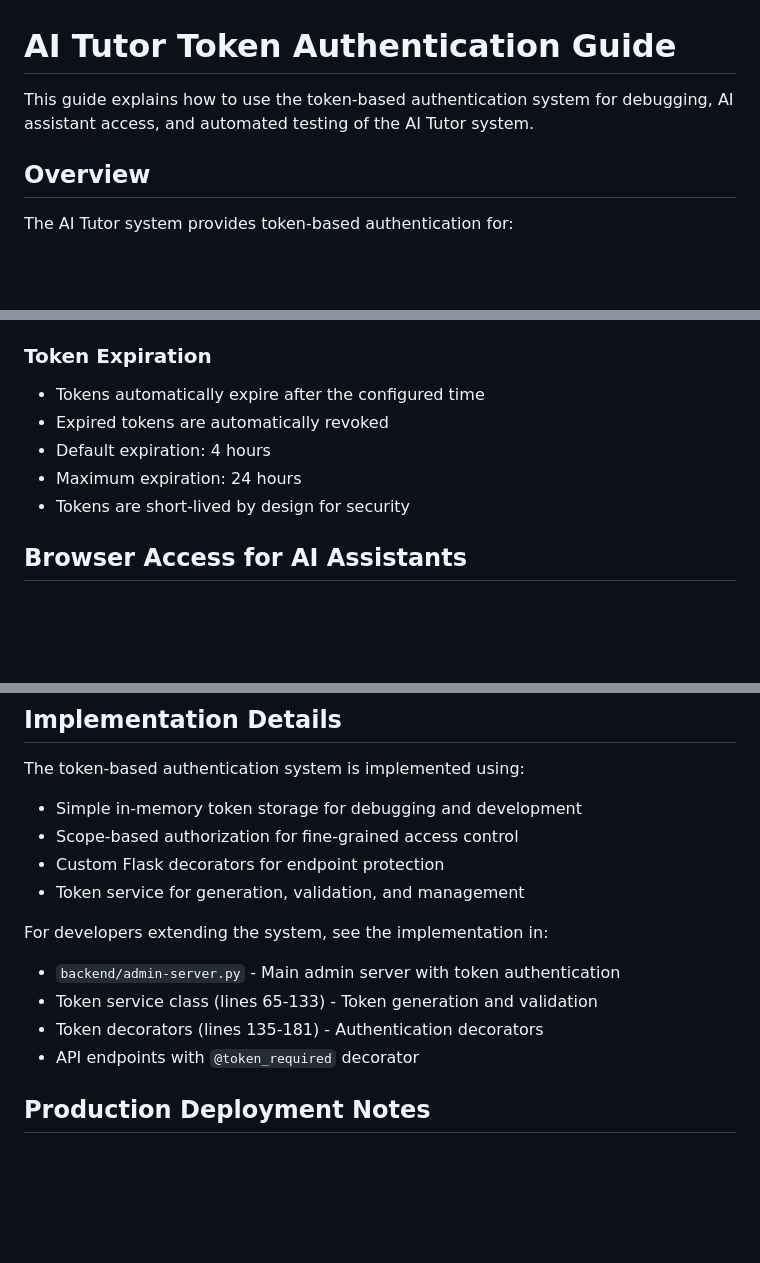
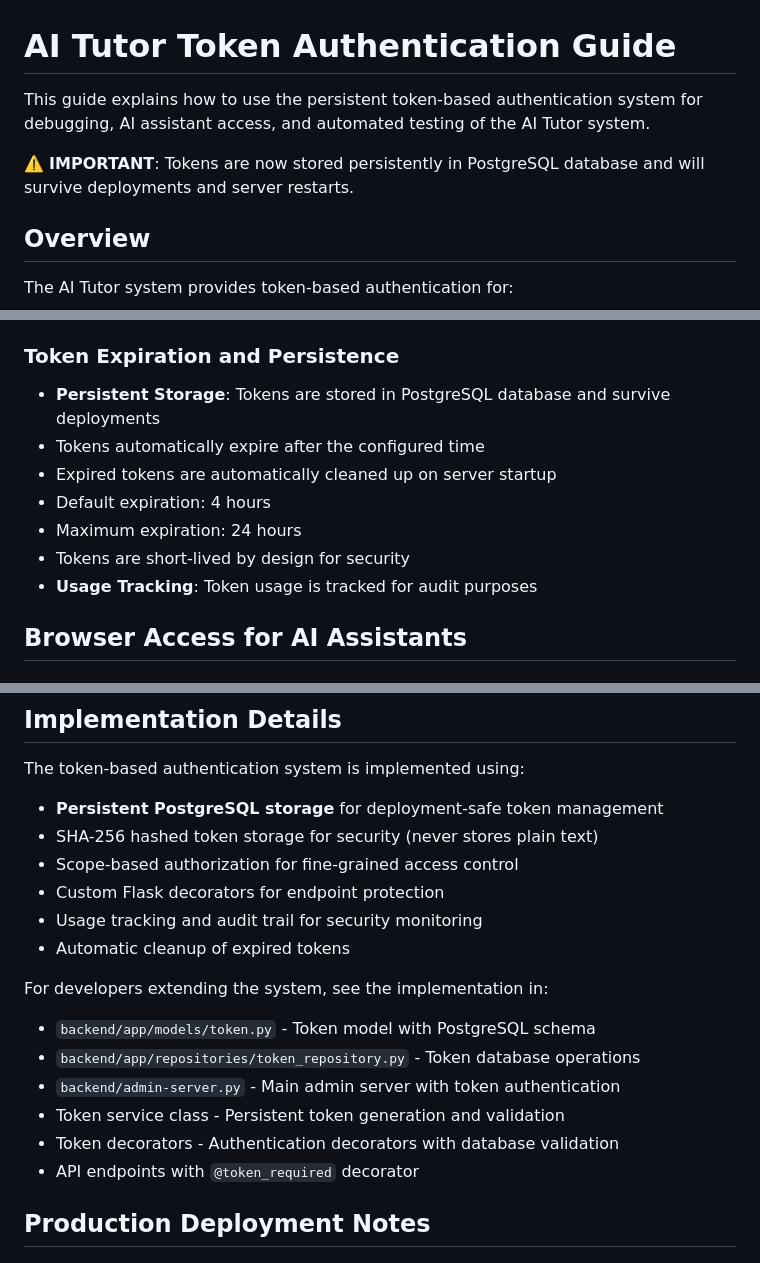
Before and after one commit to henrikthome-arch/ai-tutor, a Markdown page: ai-tutor/DEBUGGING_WITH_TOKENS.md, 3 parts joined by grey strips. Rendered like a GitHub page; blank space fills up the shorter version.

Commit message:
Update documentation for persistent token storage
- Added clear indication that tokens now survive deployments
- Updated implementation details to reflect PostgreSQL storage
- Added security checklist items for token persistence verification
- Emphasized SHA-256 hashing and usage tracking features
- Updated version to 2.1 to reflect the critical persistence fix

This completes the fix for the critical token persistence issue.

```diff
--- a/ai-tutor/DEBUGGING_WITH_TOKENS.md
+++ b/ai-tutor/DEBUGGING_WITH_TOKENS.md
@@ -1,6 +1,8 @@
 # AI Tutor Token Authentication Guide
 
-This guide explains how to use the token-based authentication system for debugging, AI assistant access, and automated testing of the AI Tutor system.
+This guide explains how to use the persistent token-based authentication system for debugging, AI assistant access, and automated testing of the AI Tutor system.
+
+⚠️ **IMPORTANT**: Tokens are now stored persistently in PostgreSQL database and will survive deployments and server restarts.
 
 ## Overview
 
@@ -41,13 +43,15 @@ The AI Tutor system provides token-based authentication for:
 - `admin:read` - Read-only access to admin interface
 - `tasks:read` - Access to background task status (if available)
 
-### Token Expiration
+### Token Expiration and Persistence
 
+- **Persistent Storage**: Tokens are stored in PostgreSQL database and survive deployments
 - Tokens automatically expire after the configured time
-- Expired tokens are automatically revoked
+- Expired tokens are automatically cleaned up on server startup
 - Default expiration: 4 hours
 - Maximum expiration: 24 hours
 - Tokens are short-lived by design for security
+- **Usage Tracking**: Token usage is tracked for audit purposes
 
 ## Browser Access for AI Assistants
 
@@ -379,15 +383,19 @@ echo "All tests passed!"
 ## Implementation Details
 
 The token-based authentication system is implemented using:
-- Simple in-memory token storage for debugging and development
+- **Persistent PostgreSQL storage** for deployment-safe token management
+- SHA-256 hashed token storage for security (never stores plain text)
 - Scope-based authorization for fine-grained access control
 - Custom Flask decorators for endpoint protection
-- Token service for generation, validation, and management
+- Usage tracking and audit trail for security monitoring
+- Automatic cleanup of expired tokens
 
 For developers extending the system, see the implementation in:
+- `backend/app/models/token.py` - Token model with PostgreSQL schema
+- `backend/app/repositories/token_repository.py` - Token database operations
 - `backend/admin-server.py` - Main admin server with token authentication
-- Token service class (lines 65-133) - Token generation and validation
-- Token decorators (lines 135-181) - Authentication decorators
+- Token service class - Persistent token generation and validation
+- Token decorators - Authentication decorators with database validation
 - API endpoints with `@token_required` decorator
 
 ## Production Deployment Notes
```
Also changed, not shown: other parts of ai-tutor/DEBUGGING_WITH_TOKENS.md (+2 -0 lines).
